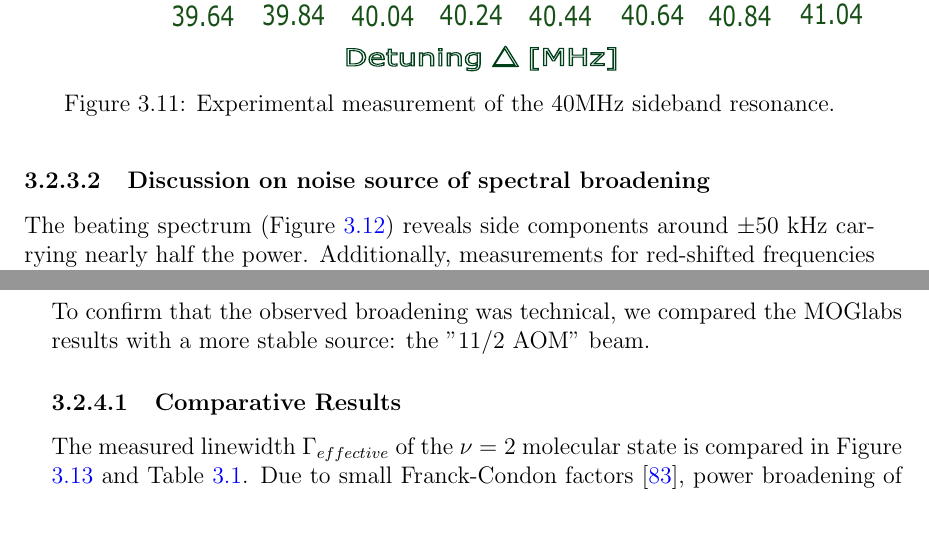
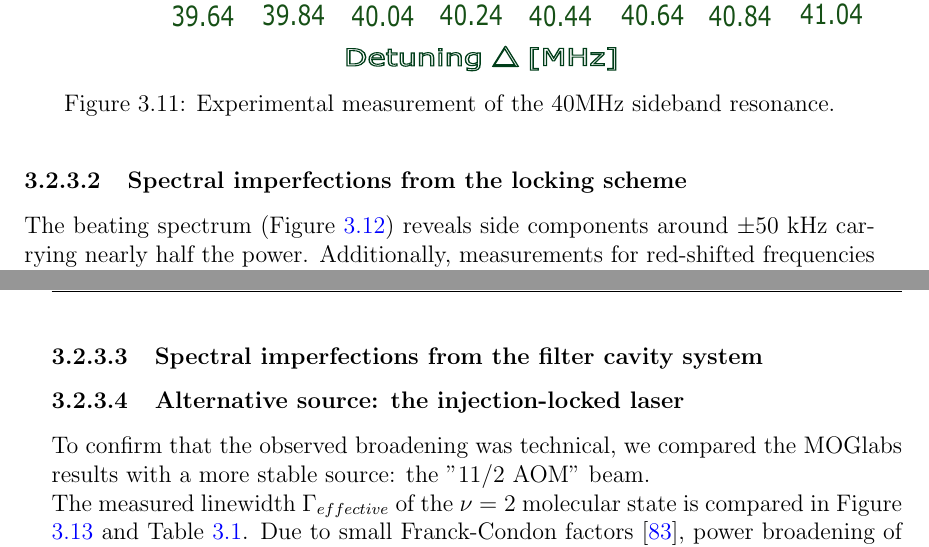
Before and after one commit to PaulineGuesdon/Inchallah-lui-il-marche, a LaTeX thesis (Manuscrit_these/these_main.tex, which reads Manuscrit_these/Chapitres/Engineering highly entangled system of photoassociated 87Sr atoms/Engineering highly entangled system of photoassociated 87Sr atoms.tex): two parts of pages 61 and 62 of 83, joined at a grey line, cut so that both start at the same text, the shorter picture padded with empty space. Compiled offline with pdfLaTeX.

Commit message:
pas bien

```diff
--- a/Manuscrit_these/Chapitres/Engineering highly entangled system of photoassociated 87Sr atoms/Engineering highly entangled system of photoassociated 87Sr atoms.tex
+++ b/Manuscrit_these/Chapitres/Engineering highly entangled system of photoassociated 87Sr atoms/Engineering highly entangled system of photoassociated 87Sr atoms.tex
@@ -707,7 +707,7 @@ These sidebands trigger "ghost" resonances when the carrier is detuned by $\pm 4
 \end{figure}
 
 
-\subsubsection{Discussion on noise source of spectral broadening }
+\subsubsection{Spectral imperfections from the locking scheme }
 The beating spectrum (Figure \ref{beating broadening}) reveals side components around $\pm 50$ kHz carrying nearly half the power. Additionally, measurements for red-shifted frequencies show diode noise at $\pm 6$ MHz and $\pm 12$ MHz from the central frequency $f_0$. This noise effectively broadens the PA lines and reduces the actual intensity at the carrier frequency.
 
 \begin{figure}[H]
@@ -717,13 +717,10 @@ The beating spectrum (Figure \ref{beating broadening}) reveals side components a
     \label{beating broadening}
 \end{figure}
 
-\subsubsection{Interpretation of decay dynamics ($dN/dt$)}
-We observed atom loss signals exhibiting a "double decay" slope -a fast two-body decay followed by a slow one-body regime as the density drops. While this is usually a signature of molecular formation, some of these resonances showed no Zeeman splitting under a magnetic field, suggesting they were artifacts of spectral noise or non-thermalized gas rather than true PA lines.
+\subsubsection{Spectral imperfections from the filter cavity system}
 
-\subsection{Linewidth comparison with a stable source}
-To confirm that the observed broadening was technical, we compared the MOGlabs results with a more stable source: the "$11/2$ AOM" beam.
-
-\subsubsection{Comparative Results}
+\subsubsection{Alternative source: the injection-locked laser}
+To confirm that the observed broadening was technical, we compared the MOGlabs results with a more stable source: the "$11/2$ AOM" beam.\\
 The measured linewidth $\Gamma_{effective}$ of the $\nu = 2$ molecular state is compared in Figure \ref{linewidth avec pompopt} and Table \ref{tab:comparaison_lasers}. Due to small Franck-Condon factors \cite{zelevinsky_narrow_2006}, power broadening
 of the linewidth remains negligible since the $I_{sat}$ for molecules is way bigger than for atoms:
 
```
Also changed, not shown: Manuscrit_these/Chapitres/Engineering highly entangled system of photoassociated 87Sr atoms/Engineering highly entangled system of photoassociated 87Sr atoms.tex (6 more changed lines), 9 other files.
